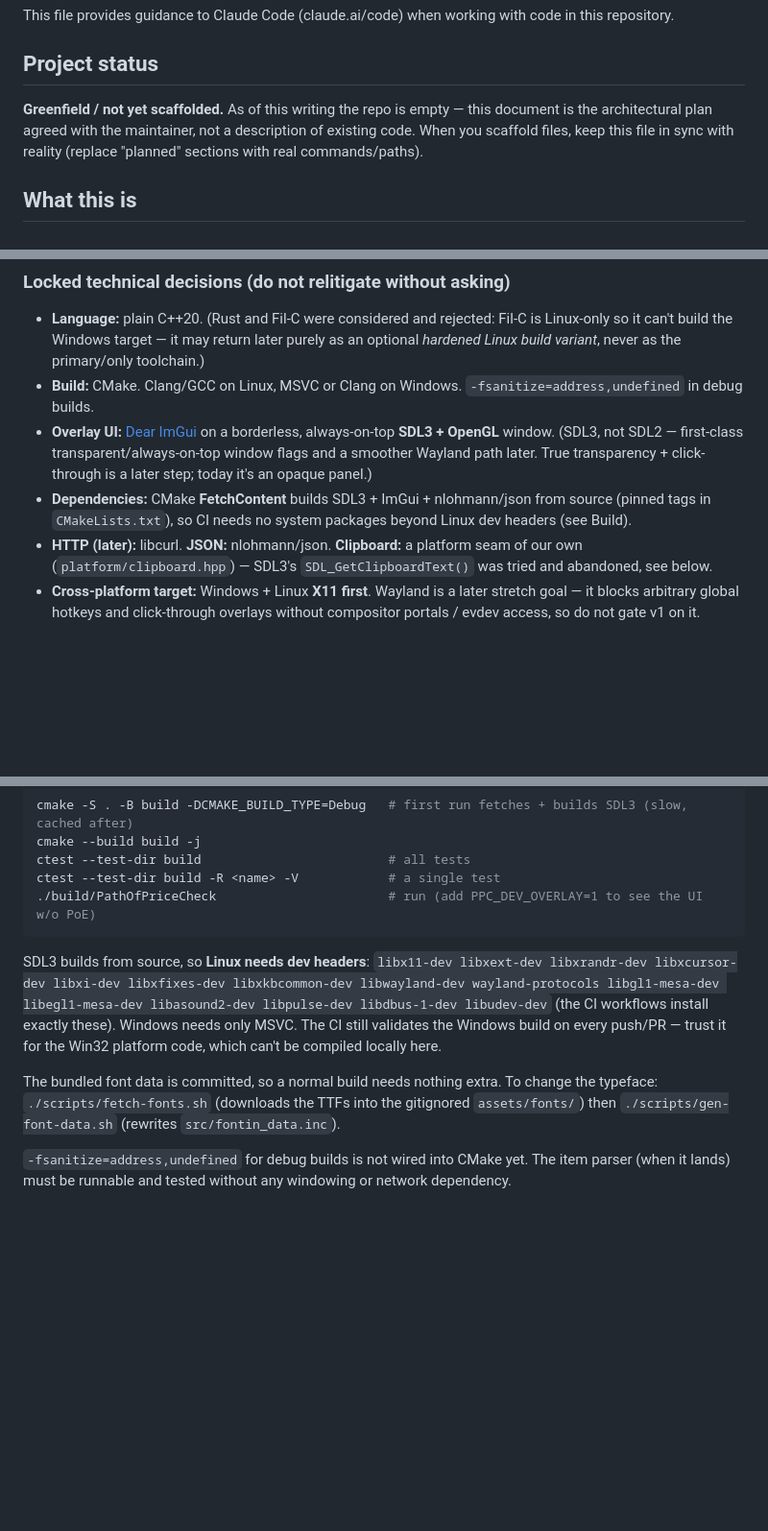
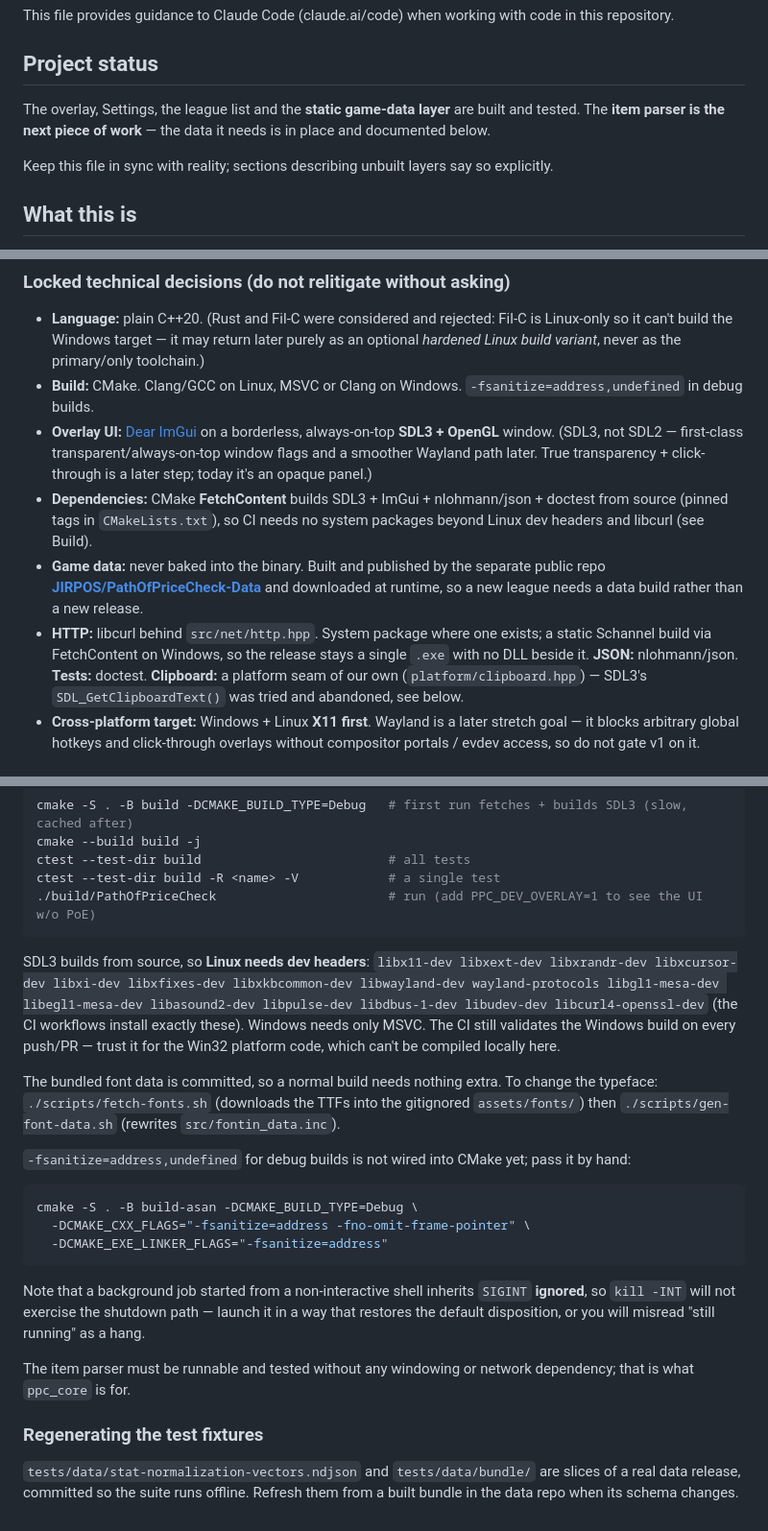
Before and after one commit to JIRPOS/PathOfPriceCheck, a Markdown page: CLAUDE.md, 3 parts joined by grey strips. Shown at 96% size. Rendered like a GitHub page; blank space fills up the shorter version.

````diff
--- a/CLAUDE.md
+++ b/CLAUDE.md
@@ -4,9 +4,10 @@ This file provides guidance to Claude Code (claude.ai/code) when working with co
 
 ## Project status
 
-**Greenfield / not yet scaffolded.** As of this writing the repo is empty — this document is the
-architectural plan agreed with the maintainer, not a description of existing code. When you scaffold
-files, keep this file in sync with reality (replace "planned" sections with real commands/paths).
+The overlay, Settings, the league list and the **static game-data layer** are built and tested. The
+**item parser is the next piece of work** — the data it needs is in place and documented below.
+
+Keep this file in sync with reality; sections describing unbuilt layers say so explicitly.
 
 ## What this is
 
@@ -26,9 +27,15 @@ text to the clipboard; the tool parses it, queries prices, and draws an overlay
   **SDL3 + OpenGL** window. (SDL3, not SDL2 — first-class transparent/always-on-top window flags and a
   smoother Wayland path later. True transparency + click-through is a later step; today it's an opaque
   panel.)
-- **Dependencies:** CMake **FetchContent** builds SDL3 + ImGui + nlohmann/json from source (pinned
-  tags in `CMakeLists.txt`), so CI needs no system packages beyond Linux dev headers (see Build).
-- **HTTP (later):** libcurl. **JSON:** nlohmann/json. **Clipboard:** a platform seam of our own
+- **Dependencies:** CMake **FetchContent** builds SDL3 + ImGui + nlohmann/json + doctest from source
+  (pinned tags in `CMakeLists.txt`), so CI needs no system packages beyond Linux dev headers and
+  libcurl (see Build).
+- **Game data:** never baked into the binary. Built and published by the separate public repo
+  **[JIRPOS/PathOfPriceCheck-Data](https://github.com/JIRPOS/PathOfPriceCheck-Data)** and downloaded
+  at runtime, so a new league needs a data build rather than a new release.
+- **HTTP:** libcurl behind `src/net/http.hpp`. System package where one exists; a static
+  Schannel build via FetchContent on Windows, so the release stays a single `.exe` with no DLL
+  beside it. **JSON:** nlohmann/json. **Tests:** doctest. **Clipboard:** a platform seam of our own
   (`platform/clipboard.hpp`) — SDL3's `SDL_GetClipboardText()` was tried and abandoned, see below.
 - **Cross-platform target:** Windows + Linux **X11 first**. Wayland is a later stretch goal — it
   blocks arbitrary global hotkeys and click-through overlays without compositor portals / evdev
@@ -207,7 +264,8 @@ ctest --test-dir build -R <name> -V            # a single test
 
 SDL3 builds from source, so **Linux needs dev headers**: `libx11-dev libxext-dev libxrandr-dev
 libxcursor-dev libxi-dev libxfixes-dev libxkbcommon-dev libwayland-dev wayland-protocols
-libgl1-mesa-dev libegl1-mesa-dev libasound2-dev libpulse-dev libdbus-1-dev libudev-dev` (the CI
+libgl1-mesa-dev libegl1-mesa-dev libasound2-dev libpulse-dev libdbus-1-dev libudev-dev
+libcurl4-openssl-dev` (the CI
 workflows install exactly these). Windows needs only MSVC. The CI still validates the Windows build on
 every push/PR — trust it for the Win32 platform code, which can't be compiled locally here.
 
@@ -215,5 +273,23 @@ The bundled font data is committed, so a normal build needs nothing extra. To ch
 `./scripts/fetch-fonts.sh` (downloads the TTFs into the gitignored `assets/fonts/`) then
 `./scripts/gen-font-data.sh` (rewrites `src/fontin_data.inc`).
 
-`-fsanitize=address,undefined` for debug builds is not wired into CMake yet. The item parser (when it
-lands) must be runnable and tested without any windowing or network dependency.
+`-fsanitize=address,undefined` for debug builds is not wired into CMake yet; pass it by hand:
+
+```sh
+cmake -S . -B build-asan -DCMAKE_BUILD_TYPE=Debug \
+  -DCMAKE_CXX_FLAGS="-fsanitize=address -fno-omit-frame-pointer" \
+  -DCMAKE_EXE_LINKER_FLAGS="-fsanitize=address"
+```
+
+Note that a background job started from a non-interactive shell inherits `SIGINT` **ignored**, so
+`kill -INT` will not exercise the shutdown path — launch it in a way that restores the default
+disposition, or you will misread "still running" as a hang.
+
+The item parser must be runnable and tested without any windowing or network dependency; that is
+what `ppc_core` is for.
+
+### Regenerating the test fixtures
+
+`tests/data/stat-normalization-vectors.ndjson` and `tests/data/bundle/` are slices of a real data
+release, committed so the suite runs offline. Refresh them from a built bundle in the data repo when
+its schema changes.
````
Also changed, not shown: other parts of CLAUDE.md (+53 -3 lines).
